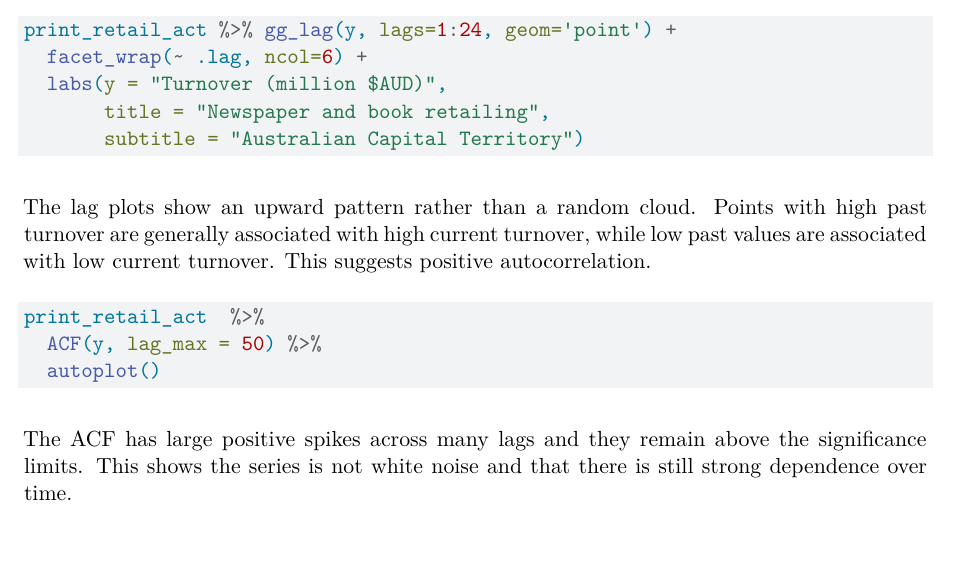
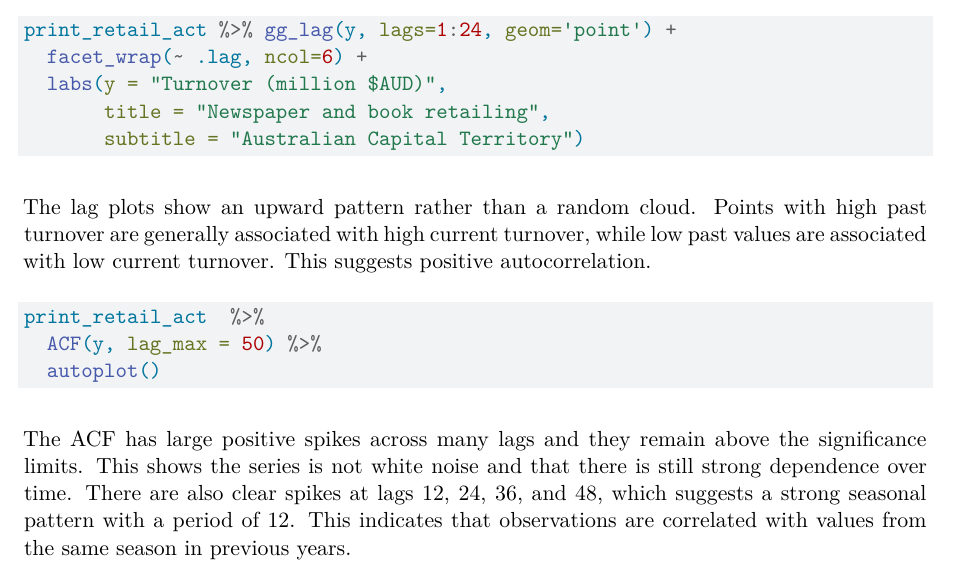
Before and after one commit to NutchanokS/Bussiness_forecast_GA, a Quarto document (GA2_template.qmd): part of page 2 of 9, cut so that both start at the same text, the shorter picture padded with empty space. Rendered offline with R 4.5, knitr and Pandoc in place of Quarto, then LaTeX, with nearby package versions; the code chunks are not run, so their results and figures are left out.

Commit message:
modified ACF description

````diff
--- a/GA2_template.qmd
+++ b/GA2_template.qmd
@@ -129,8 +129,7 @@ print_retail_act  %>%
   autoplot()
 ```
 
-The ACF has large positive spikes across many lags and they remain above the significance limits. This shows the series is not white noise and that there is still strong dependence over time.
-
+The ACF has large positive spikes across many lags and they remain above the significance limits. This shows the series is not white noise and that there is still strong dependence over time. There are also clear spikes at lags 12, 24, 36, and 48, which suggests a strong seasonal pattern with a period of 12. This indicates that observations are correlated with values from the same season in previous years.
 
 \newpage
 ## Question 2
````
